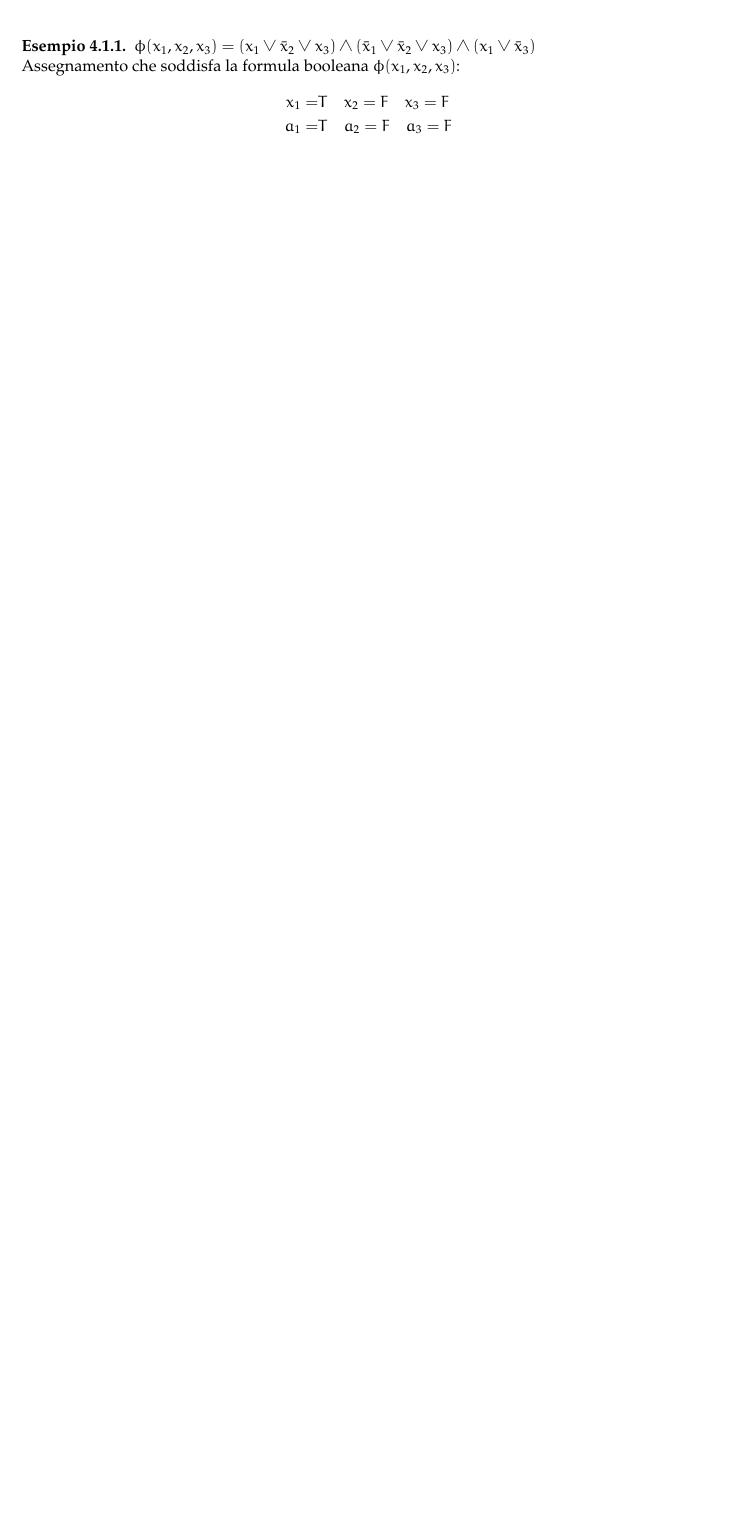
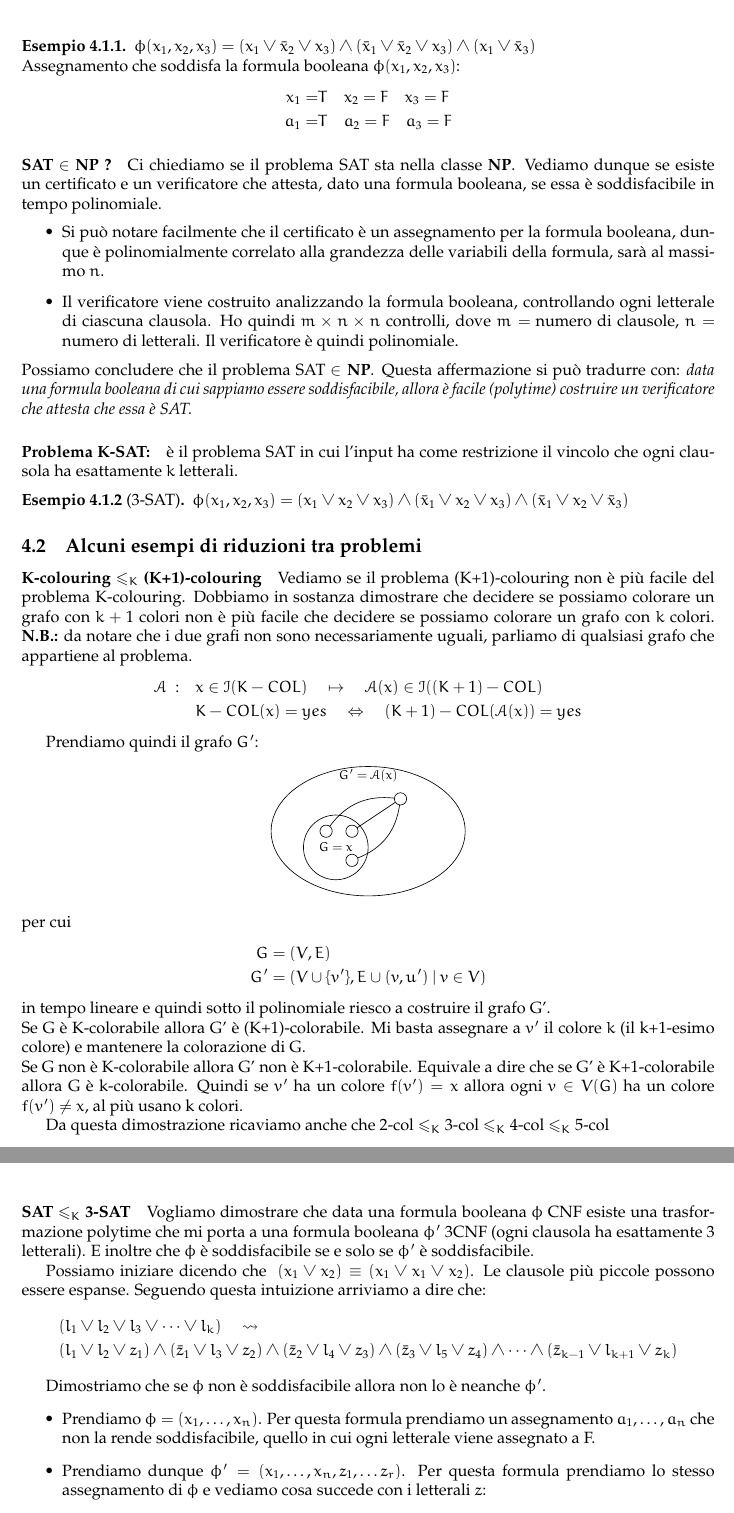
Before and after one commit to sentientmachin3/dispense-info-univr, a LaTeX document (magistrale/complessita/complessita.tex): part of page 10 of 10 before the commit and two parts of pages 10 and 11 of 11 after it, the two joined at a grey line, cut so that both start at the same text, the shorter picture padded with empty space. Compiled offline with pdfLaTeX.

Commit message:
added reduction examples

```diff
--- a/magistrale/complessita/complessita.tex
+++ b/magistrale/complessita/complessita.tex
@@ -546,3 +546,64 @@ VerifyK-Colouring(G = (V,E), $ f(v_1), \dots, f(v_n) $)
 					a_1 =& T\quad a_2 = F\quad a_3 = F
 				\end{align*}
 			\end{esempio}
+
+		\paragraph{SAT $ \in $ NP ?} Ci chiediamo se il problema SAT sta nella classe $ \np $. Vediamo dunque se esiste un certificato e un verificatore che attesta, dato una formula booleana, se essa è soddisfacibile in tempo polinomiale.
+		\begin{itemize}
+			\item Si può notare facilmente che il certificato è un assegnamento per la formula booleana, dunque è polinomialmente correlato alla grandezza delle variabili della formula, sarà al massimo $ n $.
+			\item Il verificatore viene costruito analizzando la formula booleana, controllando ogni letterale di ciascuna clausola. Ho quindi $ m\times n \times n $ controlli, dove $ m = $ numero di clausole, $ n = $ numero di letterali. Il verificatore è quindi polinomiale.
+		\end{itemize}
+		Possiamo concludere che il problema SAT $ \in \np $. Questa affermazione si può tradurre con: \textit{data una formula booleana di cui sappiamo essere soddisfacibile, allora è facile (polytime) costruire un verificatore che attesta che essa è SAT.}
+
+		\paragraph{Problema K-SAT:} è il problema SAT in cui l'input ha come restrizione il vincolo che ogni clausola ha esattamente $ k $ letterali.
+
+		\begin{esempio}[3-SAT]
+			$ \phi(x_1, x_2, x_3) = (x_1\vee x_2 \vee x_3)\wedge (\bar{x}_1\vee x_2 \vee x_3 ) \wedge (\bar{x}_1 \vee x_2\vee \bar{x}_3) $
+		\end{esempio}
+
+		\subsection{Alcuni esempi di riduzioni tra problemi}
+			\paragraph{K-colouring $ \leq_K $ (K+1)-colouring} Vediamo se il problema (K+1)-colouring non è più facile del problema K-colouring. Dobbiamo in sostanza dimostrare che decidere se possiamo colorare un grafo con $ k+1 $ colori non è più facile che decidere se possiamo colorare un grafo con $ k $ colori. \textbf{N.B.:} da notare che i due grafi non sono necessariamente uguali, parliamo di qualsiasi grafo che appartiene al problema.
+
+			\begin{align*}
+				\alg{A}\ : \quad & x\in \mathcal{I}(K-COL)\quad \mapsto\quad \alg{A}(x)\in \mathcal{I}((K+1)-COL) \\
+							 & K-COL(x) = yes\quad \Leftrightarrow\quad (K+1)-COL(\alg{A}(x)) = yes
+			\end{align*}
+
+			Prendiamo quindi il grafo $ G' $:
+
+			\begin{center}
+				\begin{tikzpicture}[scale=0.7,every node/.style={scale=0.8}]
+					\draw (0,0) ellipse (3cm and 2cm);
+					\draw (-1,-.5) circle (1cm);
+					\node at (0,1.7) {$ G' = \alg{A}(x) $};
+					\node at (-1,-.5) {$ G = x$};
+					\node[draw, circle] (a) at (-.5,0) {}; \node[draw, circle] (b) at (-.5,-.9) {};
+					\node[draw, circle] (c) at (-1.3,0) {};
+					\node[draw, circle] (d) at (1,1) {};
+					\draw[bend right] (d) to (c); \draw[bend left] (d) to (b); \draw (d) -- (a);
+				\end{tikzpicture}
+			\end{center}
+			per cui
+			\begin{align*}
+				G &= (V, E) \\
+				G'&= (V \cup \{v'\}, E \cup {(v, u')\ \vert\ v \in V})
+			\end{align*}
+			in tempo lineare e quindi sotto il polinomiale riesco a costruire il grafo G'.\\
+			Se G è K-colorabile allora G' è (K+1)-colorabile. Mi basta assegnare a $ v' $ il colore $ k $ (il k+1-esimo colore) e mantenere la colorazione di G.\\
+			Se G non è K-colorabile allora G' non è K+1-colorabile. Equivale a dire che se G' è K+1-colorabile allora G è k-colorabile. Quindi se $ v' $ ha un colore $ f(v') = x $ allora ogni $ v \in V(G) $ ha un colore $ f(v') \neq x $, al più usano k colori.
+
+			Da questa dimostrazione ricaviamo anche che 2-col $ \leq_K $ 3-col $ \leq_K $ 4-col $ \leq_K $ 5-col
+
+
+			\paragraph{SAT $ \leq_K $ 3-SAT} Vogliamo dimostrare che data una formula booleana $ \phi $ CNF esiste una trasformazione polytime che mi porta a una formula booleana $ \phi' $ 3CNF (ogni clausola ha esattamente 3 letterali). E inoltre che $ \phi $ è soddisfacibile se e solo se $ \phi' $ è soddisfacibile.
+
+			Possiamo iniziare dicendo che $ \ (x_1 \vee x_2) \equiv (x_1 \vee x_1 \vee x_2) $. Le clausole più piccole possono essere espanse. Seguendo questa intuizione arriviamo a dire che:
+			\begin{align*}
+				&(l_1 \vee l_2 \vee l_3 \vee \dots \vee l_k)\quad \rightsquigarrow\quad \\
+				&(l_1\vee l_2\vee z_1) \wedge (\bar{z}_1\vee l_3 \vee z_2) \wedge (\bar{z}_2 \vee l_4\vee z_3)
+				\wedge (\bar{z}_3 \vee l_5 \vee z_4) \wedge \dots \wedge (\bar{z}_{k-1} \vee l_{k+1} \vee z_k)
+			\end{align*}
+
+			Dimostriamo che se $ \phi $ non è soddisfacibile allora non lo è neanche $ \phi' $.
+			\begin{itemize}
+				\item Prendiamo $ \phi = (x_1 , \dots, x_n) $. Per questa formula prendiamo un assegnamento $ a_1, \dots, a_n $ che non la rende soddisfacibile, quello in cui ogni letterale viene assegnato a F.
+				\item Prendiamo dunque $ \phi' = (x_1, \dots, x_n, z_1, \dots z_r) $. Per questa formula prendiamo lo stesso assegnamento di $ \phi $ e vediamo cosa succede con i letterali $ z $:
```
Also changed, not shown: magistrale/complessita/complessita.pdf, magistrale/complessita/complessita.tex (9 more changed lines).
